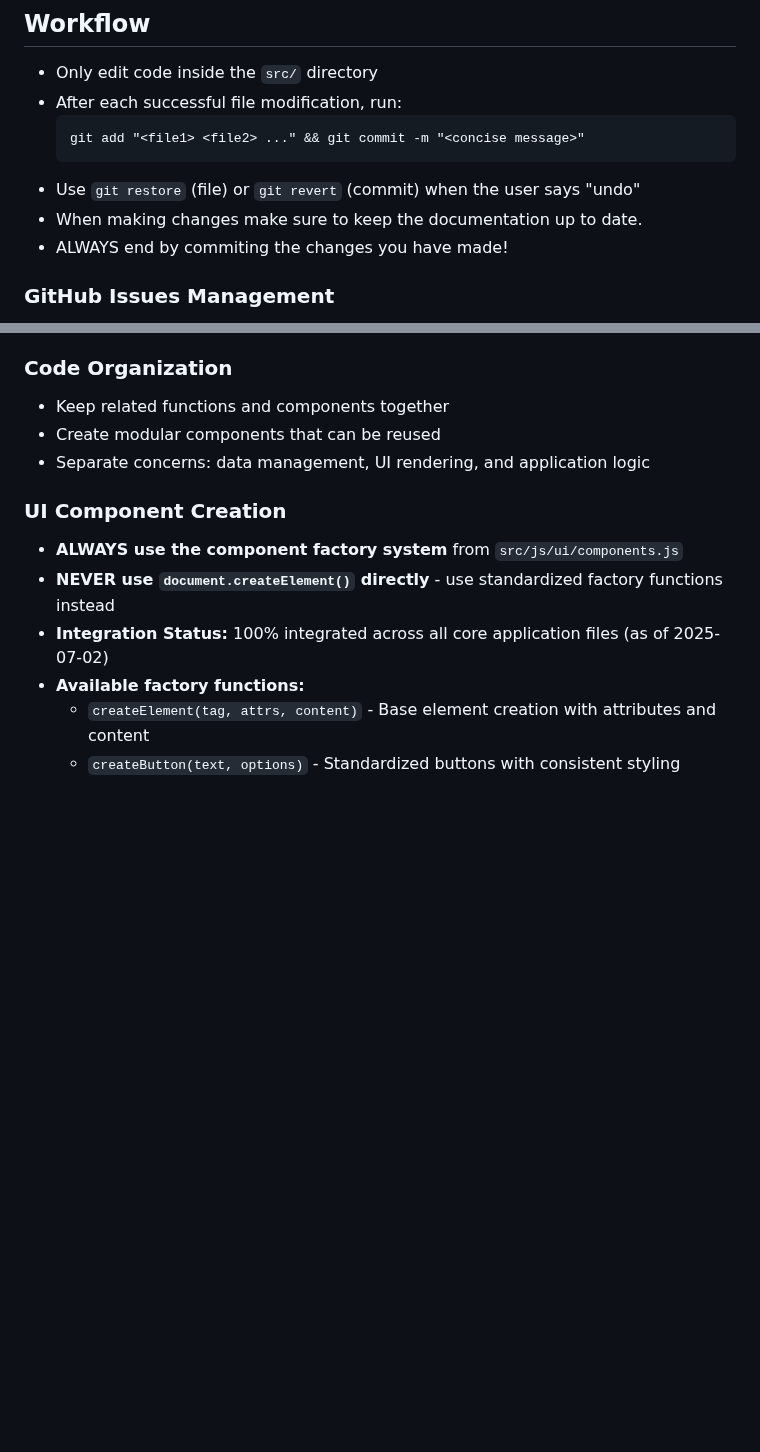
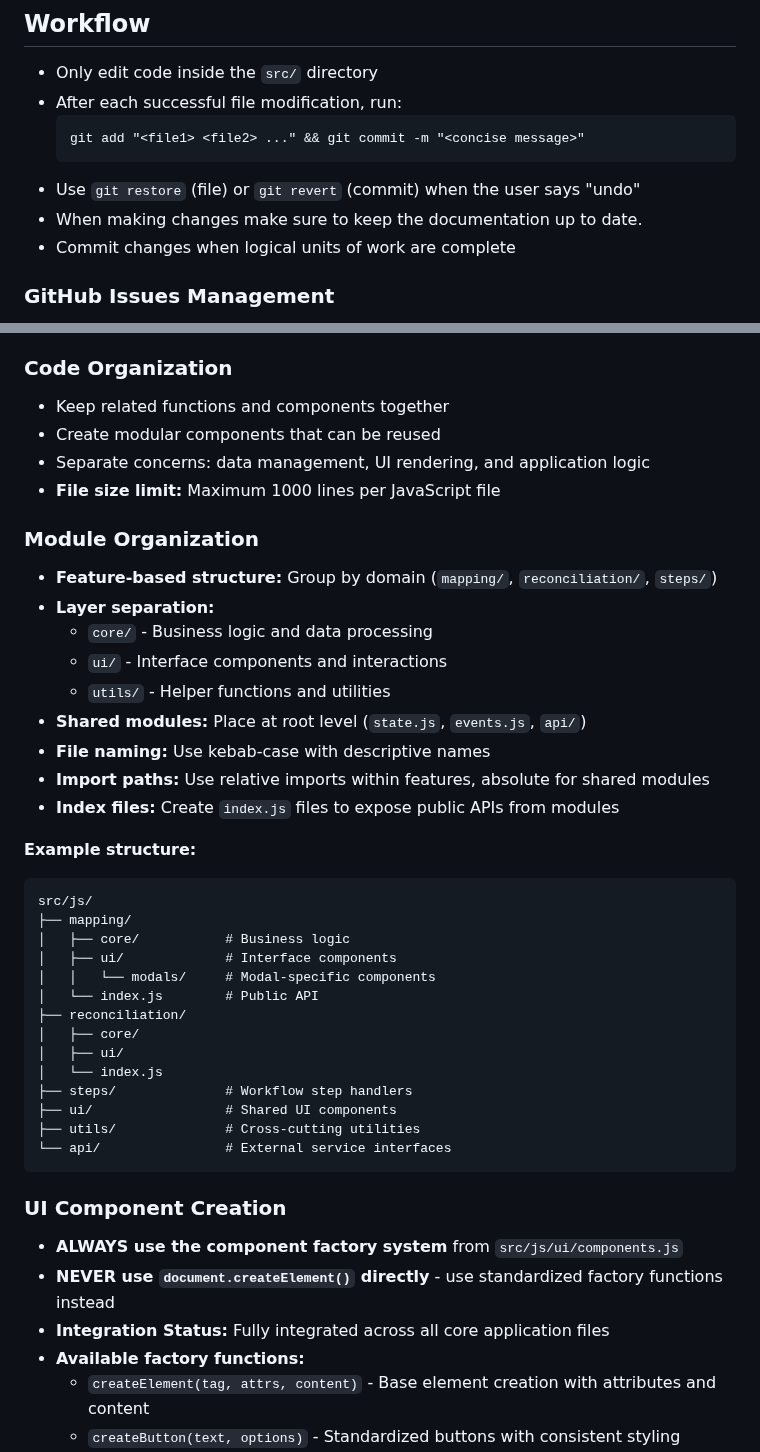
Before and after one commit to MaastrichtU-Library/omekas-to-wikidata, a Markdown page: CLAUDE.md, 2 parts joined by grey strips. GitHub-like rendering; blank space fills up the shorter version.

Commit message:
Update CLAUDE.md and add comprehensive JS module map documentation

````diff
--- a/CLAUDE.md
+++ b/CLAUDE.md
@@ -8,7 +8,7 @@
   ```
 - Use `git restore` (file) or `git revert` (commit) when the user says "undo"
 - When making changes make sure to keep the documentation up to date.
-- ALWAYS end by commiting the changes you have made!
+- Commit changes when logical units of work are complete
 ### GitHub Issues Management
 The project uses an automated local synchronization system for GitHub issues with smart timestamp-based change detection.
 
@@ -83,11 +83,41 @@ node .issues/sync-issues.js --issue 42
 - Keep related functions and components together
 - Create modular components that can be reused
 - Separate concerns: data management, UI rendering, and application logic
+- **File size limit:** Maximum 1000 lines per JavaScript file
+
+### Module Organization
+- **Feature-based structure:** Group by domain (`mapping/`, `reconciliation/`, `steps/`)
+- **Layer separation:**
+  - `core/` - Business logic and data processing
+  - `ui/` - Interface components and interactions
+  - `utils/` - Helper functions and utilities
+- **Shared modules:** Place at root level (`state.js`, `events.js`, `api/`)
+- **File naming:** Use kebab-case with descriptive names
+- **Import paths:** Use relative imports within features, absolute for shared modules
+- **Index files:** Create `index.js` files to expose public APIs from modules
+
+**Example structure:**
+```
+src/js/
+├── mapping/
+│   ├── core/           # Business logic
+│   ├── ui/             # Interface components
+│   │   └── modals/     # Modal-specific components
+│   └── index.js        # Public API
+├── reconciliation/
+│   ├── core/
+│   ├── ui/
+│   └── index.js
+├── steps/              # Workflow step handlers
+├── ui/                 # Shared UI components
+├── utils/              # Cross-cutting utilities
+└── api/                # External service interfaces
+```
 
 ### UI Component Creation
 - **ALWAYS use the component factory system** from `src/js/ui/components.js`
 - **NEVER use `document.createElement()` directly** - use standardized factory functions instead
-- **Integration Status:** 100% integrated across all core application files (as of 2025-07-02)
+- **Integration Status:** Fully integrated across all core application files
 - **Available factory functions:**
   - `createElement(tag, attrs, content)` - Base element creation with attributes and content
   - `createButton(text, options)` - Standardized buttons with consistent styling
````
Also changed, not shown: other parts of CLAUDE.md (+19 -2 lines), JS_MODULE_MAP.md (added, +285 -0 lines).
